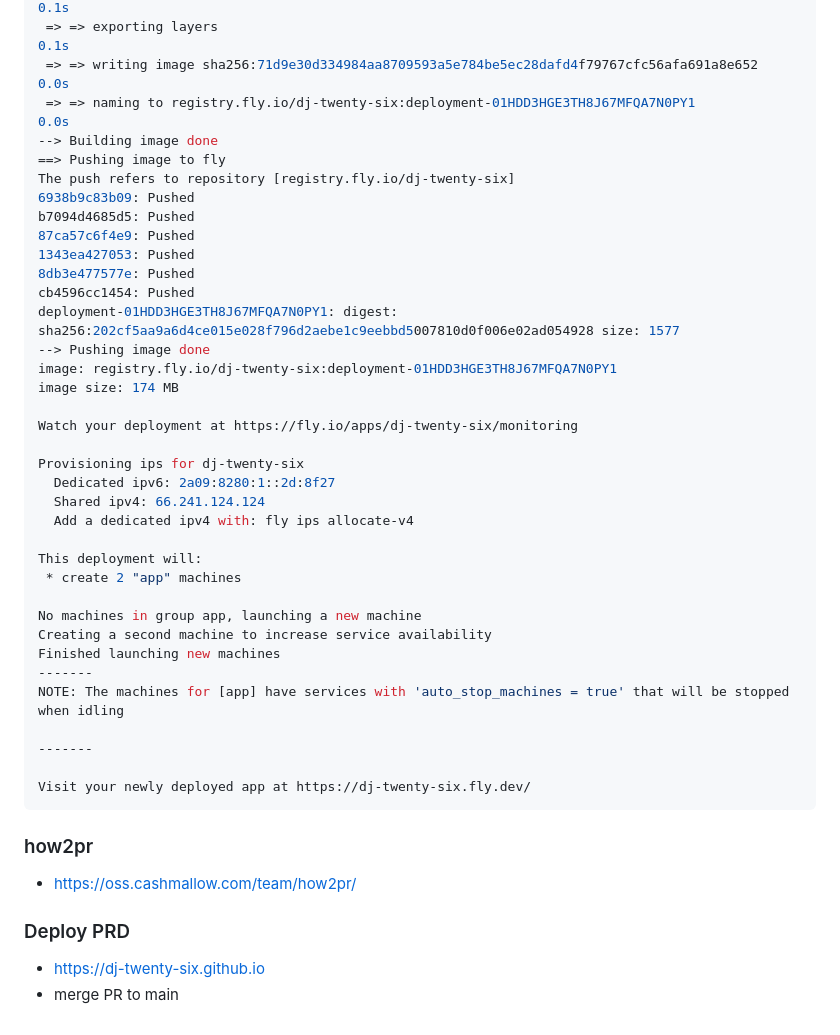
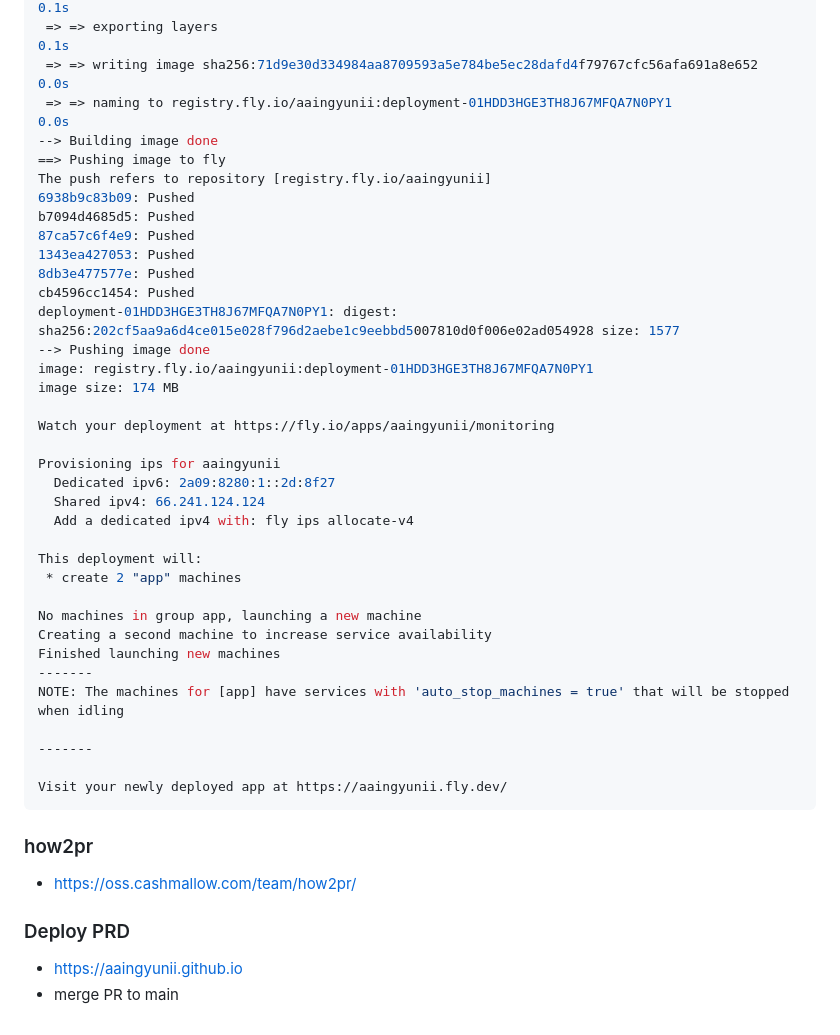
Before and after one commit to aaingyunii/aaingyunii.github.io, a Markdown page: README.md, the part around one of its changes. Rendered like a GitHub page.

````diff
--- a/README.md
+++ b/README.md
@@ -154,10 +154,10 @@ Remote builder fly-builder-solitary-frog-9277 ready
  => exporting to image                                                                                                                                                                                                                  0.1s
  => => exporting layers                                                                                                                                                                                                                 0.1s
  => => writing image sha256:71d9e30d334984aa8709593a5e784be5ec28dafd4f79767cfc56afa691a8e652                                                                                                                                            0.0s
- => => naming to registry.fly.io/dj-twenty-six:deployment-01HDD3HGE3TH8J67MFQA7N0PY1                                                                                                                                                    0.0s
+ => => naming to registry.fly.io/aaingyunii:deployment-01HDD3HGE3TH8J67MFQA7N0PY1                                                                                                                                                    0.0s
 --> Building image done
 ==> Pushing image to fly
-The push refers to repository [registry.fly.io/dj-twenty-six]
+The push refers to repository [registry.fly.io/aaingyunii]
 6938b9c83b09: Pushed
 b7094d4685d5: Pushed
 87ca57c6f4e9: Pushed
@@ -166,12 +166,12 @@ b7094d4685d5: Pushed
 cb4596cc1454: Pushed
 deployment-01HDD3HGE3TH8J67MFQA7N0PY1: digest: sha256:202cf5aa9a6d4ce015e028f796d2aebe1c9eebbd5007810d0f006e02ad054928 size: 1577
 --> Pushing image done
-image: registry.fly.io/dj-twenty-six:deployment-01HDD3HGE3TH8J67MFQA7N0PY1
+image: registry.fly.io/aaingyunii:deployment-01HDD3HGE3TH8J67MFQA7N0PY1
 image size: 174 MB
 
-Watch your deployment at https://fly.io/apps/dj-twenty-six/monitoring
+Watch your deployment at https://fly.io/apps/aaingyunii/monitoring
 
-Provisioning ips for dj-twenty-six
+Provisioning ips for aaingyunii
   Dedicated ipv6: 2a09:8280:1::2d:8f27
   Shared ipv4: 66.241.124.124
   Add a dedicated ipv4 with: fly ips allocate-v4
@@ -187,12 +187,12 @@ NOTE: The machines for [app] have services with 'auto_stop_machines = true' that
 
 -------
 
-Visit your newly deployed app at https://dj-twenty-six.fly.dev/
+Visit your newly deployed app at https://aaingyunii.fly.dev/
 ```
 
 ### how2pr
 - https://oss.cashmallow.com/team/how2pr/
 
 ### Deploy PRD
-- https://dj-twenty-six.github.io
+- https://aaingyunii.github.io
 - merge PR to main
````
Also changed, not shown: other parts of README.md (+21 -21 lines).
